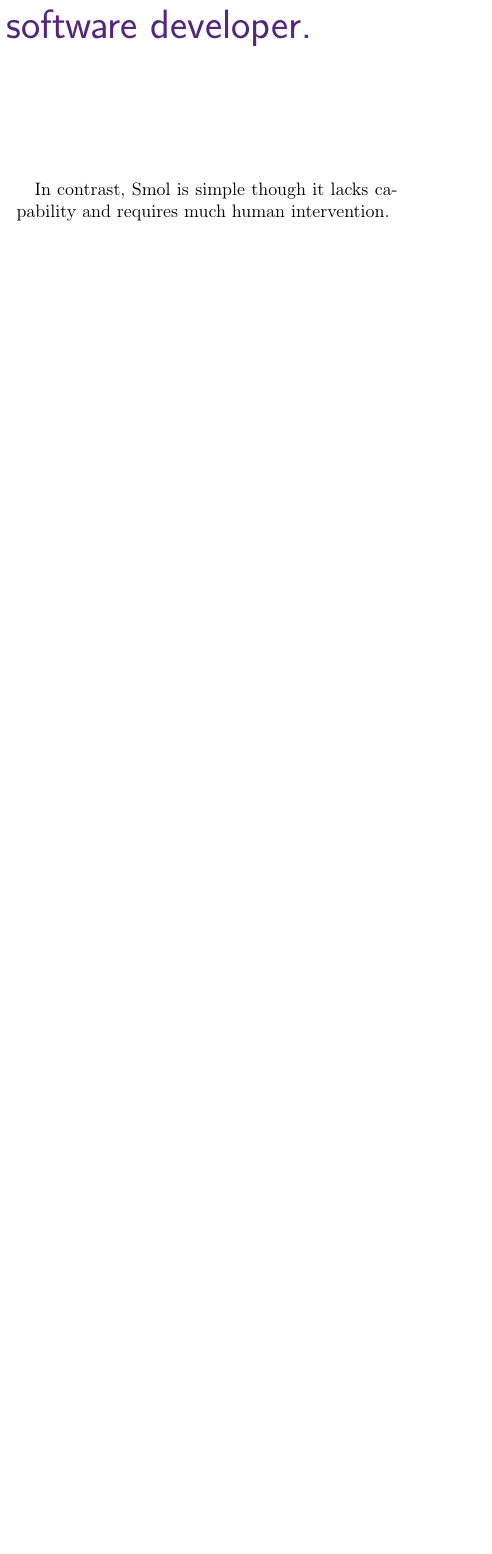
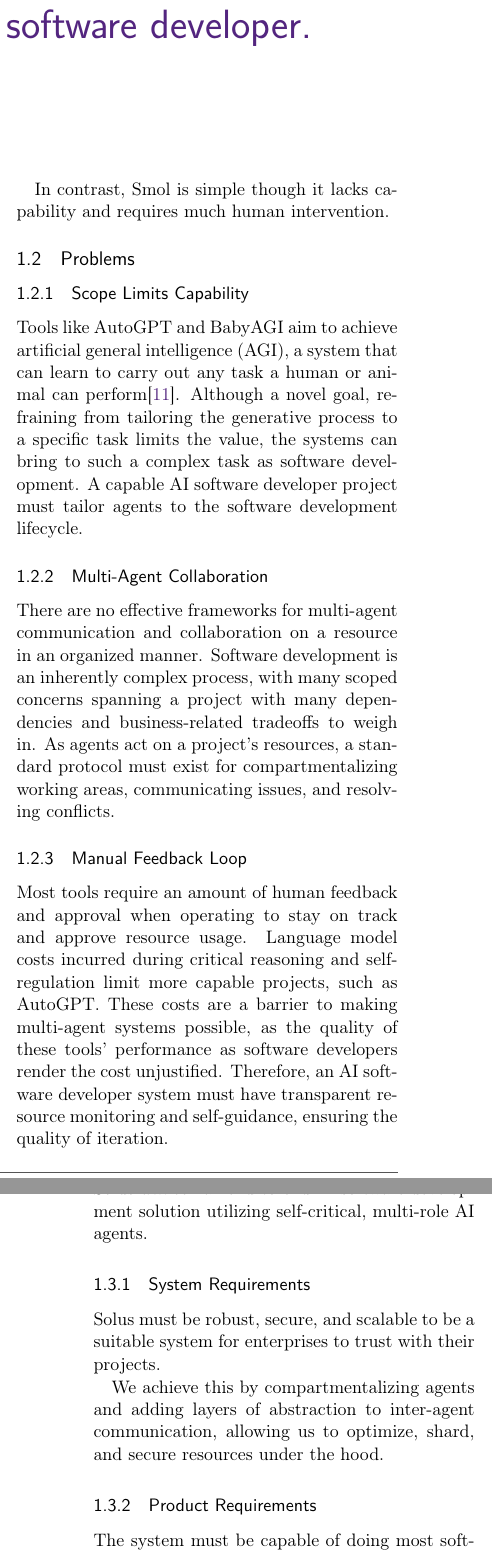
Before and after one commit to CSXL/solus, a LaTeX document (whitepaper/whitepaper.tex): part of one column of page 1 of 2 before the commit and two parts of the columns of pages 1 and 2 of 3 after it, the two joined at a grey line, cut so that both start at the same text, the shorter picture padded with empty space. Compiled offline with pdfLaTeX.

Commit message:
transfer Problems section from Google Docs

```diff
--- a/whitepaper/whitepaper.tex
+++ b/whitepaper/whitepaper.tex
@@ -1,4 +1,4 @@
-\documentclass[a4paper,twocolumn,11pt,accepted=2017-05-09]{quantumarticle}
+\documentclass[a4paper,twocolumn,11pt]{quantumarticle}
 \pdfoutput=1
 \usepackage[utf8]{inputenc}
 \usepackage[english]{babel}
@@ -37,5 +37,40 @@ Projects like Smol\cite{Osika2023Current}, AutoGPT\cite{Ortiz2023What}, and Baby
 
 In contrast, Smol is simple though it lacks capability and requires much human intervention.
 
+\subsection{Problems}
+\subsubsection{Scope Limits Capability}
+Tools like AutoGPT and BabyAGI aim to achieve artificial general intelligence (AGI), a system that can learn to carry out any task a human or animal can perform\cite{Bubeck2023Sparks}. Although a novel goal, refraining from tailoring the generative process to a specific task limits the value, the systems can bring to such a complex task as software development. A capable AI software developer project must tailor agents to the software development lifecycle.
+
+\subsubsection{Multi-Agent Collaboration}
+There are no effective frameworks for multi-agent communication and
+collaboration on a resource in an organized manner. Software development is an
+inherently complex process, with many scoped concerns spanning a project with
+many dependencies and business-related tradeoffs to weigh in. As agents act on a
+project's resources, a standard protocol must exist for compartmentalizing
+working areas, communicating issues, and resolving conflicts.
+
+\subsubsection{Manual Feedback Loop}
+Most tools require an amount of human feedback and approval when operating to
+stay on track and approve resource usage. Language model costs incurred during
+critical reasoning and self-regulation limit more capable projects, such as
+AutoGPT. These costs are a barrier to making multi-agent systems possible, as the
+quality of these tools' performance as software developers render the cost
+unjustified. Therefore, an AI software developer system must have transparent
+resource monitoring and self-guidance, ensuring the quality of iteration.
+
+\subsection{Solution}
+Solus \textit{will be}\footnote{NOTE: We are raising funding to build Solus due to the steep upstart costs. Contact the corresponding author if you want to contribute financially.} an end-to-end AI software development solution utilizing self-critical, multi-role AI agents.
+
+\subsubsection{System Requirements}
+Solus must be robust, secure, and scalable to be a suitable system for enterprises to trust with their projects.
+
+We achieve this by compartmentalizing agents and adding layers of abstraction to inter-agent communication, allowing us to optimize, shard, and secure resources under the hood.
+
+\subsubsection{Product Requirements}
+The system must be capable of doing most software development tasks, such as managing dependencies, refactoring, debugging, and generating business logic and documentation related to the project and business goals. It must execute these tasks self-regulating while ensuring all operations are transparent, traceable, and intervenable. We accomplish this by orchestrating the agents in a service mesh where sidecars intercept communications between agents and resources and beam them to a centralized control plane that controls downstream processes and provides visibility over the operation.
+
+\subsection{Business Requirements}
+Solus must be versatile, profitable, and sustainable. By making agents customizable components with a clear separation of concerns, we can give Solus a clear path of expansion to other applications in the generative AI space. By operating on a cloud model, we can stay profitable on a low operating margin minimizing costs for us and our customers. To make Solus sustainable, we plan on creating a plugin ecosystem for optimized agent types for specific tasks and technologies. These developer ecosystems give Solus an economic moat over other initiatives. We also plan on building Solus to be open-source to ensure the most significant impact on the developer community. Open source allows us to create an ecosystem around our technology while maintaining profit and advantage due to enterprise trust in our platform.
+
 \bibliography{whitepaper}
 \end{document}
```
Also changed, not shown: whitepaper/whitepaper.bib (+7 -0 lines), whitepaper/whitepaper.pdf.
